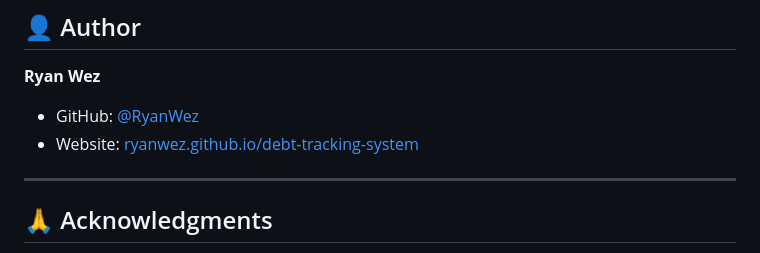
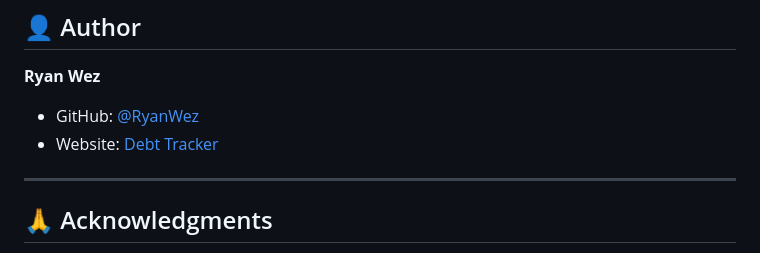
Before and after one commit to RyanWez/debt-tracking-system, a Markdown page: README.md, the part around the change. Drawn GitHub-style.

```diff
--- a/README.md
+++ b/README.md
@@ -175,7 +175,7 @@ Distributed under the MIT License. See `LICENSE` file for more information.
 **Ryan Wez**
 
 - GitHub: [@RyanWez](https://github.com/RyanWez)
-- Website: [ryanwez.github.io/debt-tracking-system](https://ryanwez.github.io/debt-tracking-system)
+- Website: [Debt Tracker](https://debt-tracker-mm.com)
 
 ---
 
```
